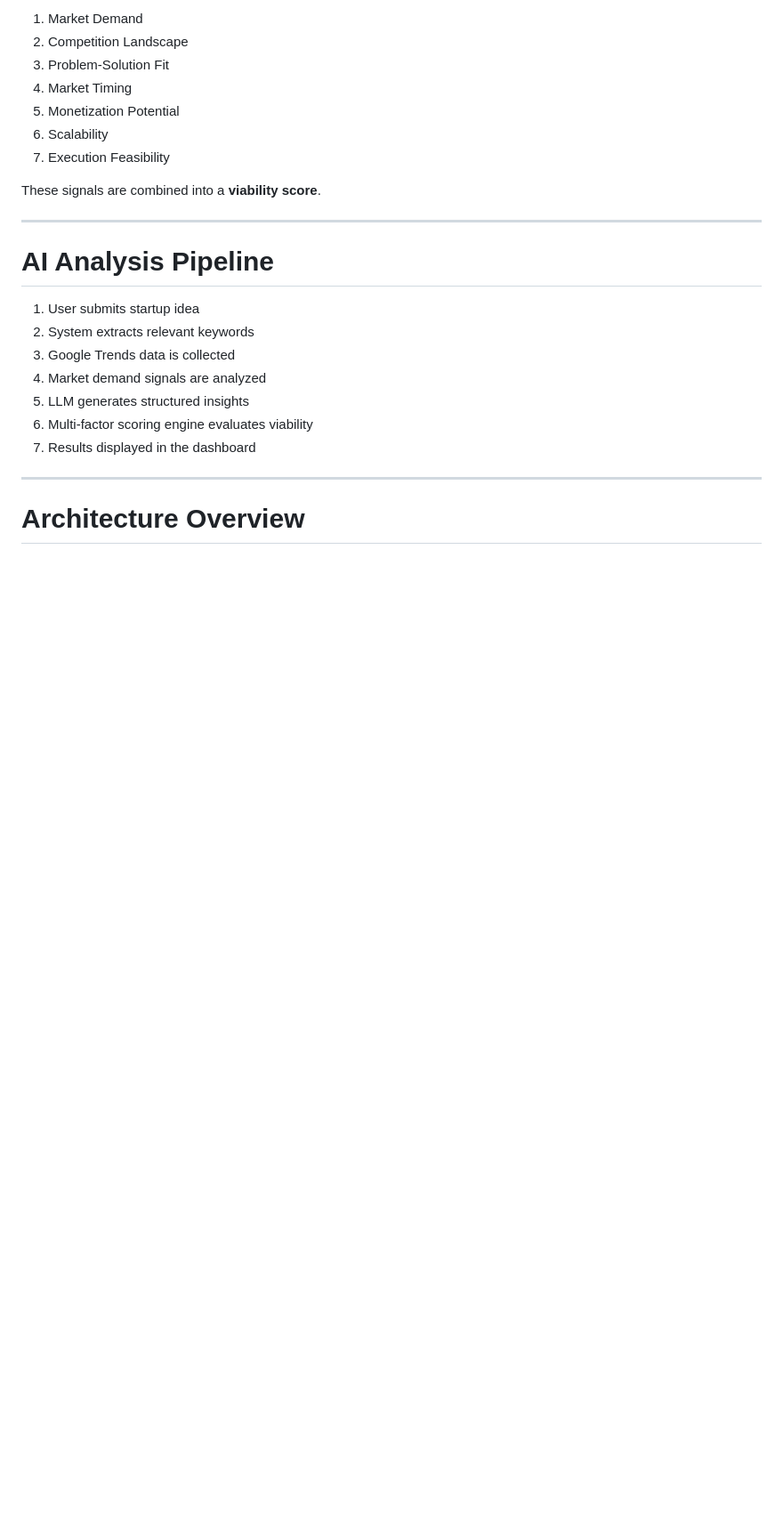
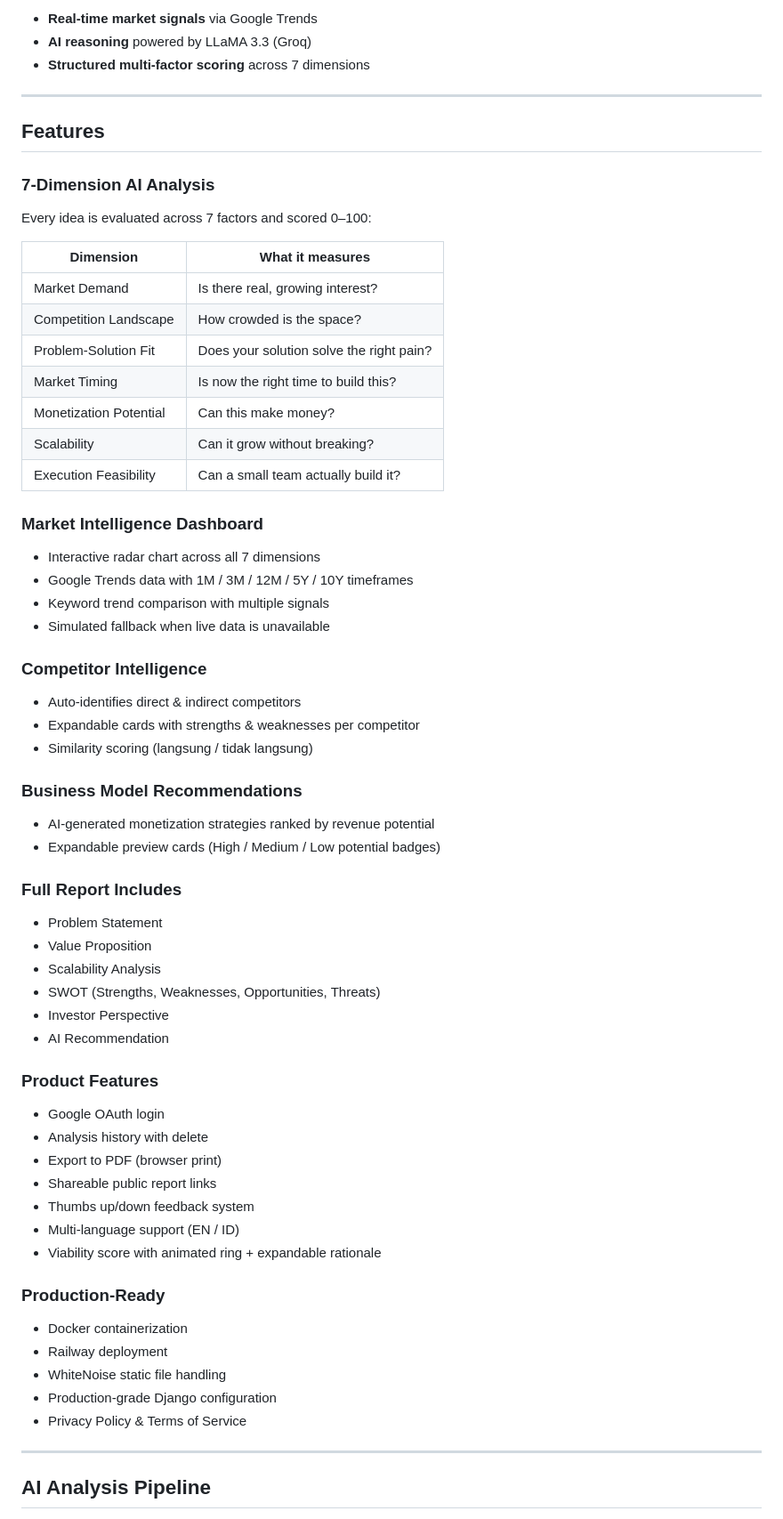
Before and after one commit to rangga-jakti/venturelens-ai, a Markdown page: README.md, the part around one of its changes. Shown at 89% size. Drawn GitHub-style; blank space fills up the shorter version.

Commit message:
docs: update README with full feature list

```diff
--- a/README.md
+++ b/README.md
@@ -80,27 +27,65 @@ Each startup idea is evaluated across multiple dimensions:
 
-1. Market Demand
-2. Competition Landscape
-3. Problem-Solution Fit
-4. Market Timing
-5. Monetization Potential
-6. Scalability
-7. Execution Feasibility
-
-These signals are combined into a **viability score**.
+- **Real-time market signals** via Google Trends
+- **AI reasoning** powered by LLaMA 3.3 (Groq)
+- **Structured multi-factor scoring** across 7 dimensions
 
 ---
 
-# AI Analysis Pipeline
+## Features
 
-1. User submits startup idea
-2. System extracts relevant keywords
-3. Google Trends data is collected
-4. Market demand signals are analyzed
-5. LLM generates structured insights
-6. Multi-factor scoring engine evaluates viability
-7. Results displayed in the dashboard
+### 7-Dimension AI Analysis
+Every idea is evaluated across 7 factors and scored 0–100:
+
+| Dimension | What it measures |
+|---|---|
+| Market Demand | Is there real, growing interest? |
+| Competition Landscape | How crowded is the space? |
+| Problem-Solution Fit | Does your solution solve the right pain? |
+| Market Timing | Is now the right time to build this? |
+| Monetization Potential | Can this make money? |
+| Scalability | Can it grow without breaking? |
+| Execution Feasibility | Can a small team actually build it? |
+
+### Market Intelligence Dashboard
+- Interactive radar chart across all 7 dimensions
+- Google Trends data with 1M / 3M / 12M / 5Y / 10Y timeframes
+- Keyword trend comparison with multiple signals
+- Simulated fallback when live data is unavailable
+
+### Competitor Intelligence
+- Auto-identifies direct & indirect competitors
+- Expandable cards with strengths & weaknesses per competitor
+- Similarity scoring (langsung / tidak langsung)
+
+### Business Model Recommendations
+- AI-generated monetization strategies ranked by revenue potential
+- Expandable preview cards (High / Medium / Low potential badges)
+
+### Full Report Includes
+- Problem Statement
+- Value Proposition
+- Scalability Analysis
+- SWOT (Strengths, Weaknesses, Opportunities, Threats)
+- Investor Perspective
+- AI Recommendation
+
+### Product Features
+- Google OAuth login
+- Analysis history with delete
+- Export to PDF (browser print)
+- Shareable public report links
+- Thumbs up/down feedback system
+- Multi-language support (EN / ID)
+- Viability score with animated ring + expandable rationale
+
+### Production-Ready
+- Docker containerization
+- Railway deployment
+- WhiteNoise static file handling
+- Production-grade Django configuration
+- Privacy Policy & Terms of Service
 
 ---
 
-# Architecture Overview
+## AI Analysis Pipeline
 
```
Also changed, not shown: other parts of README.md (+105 -99 lines).
